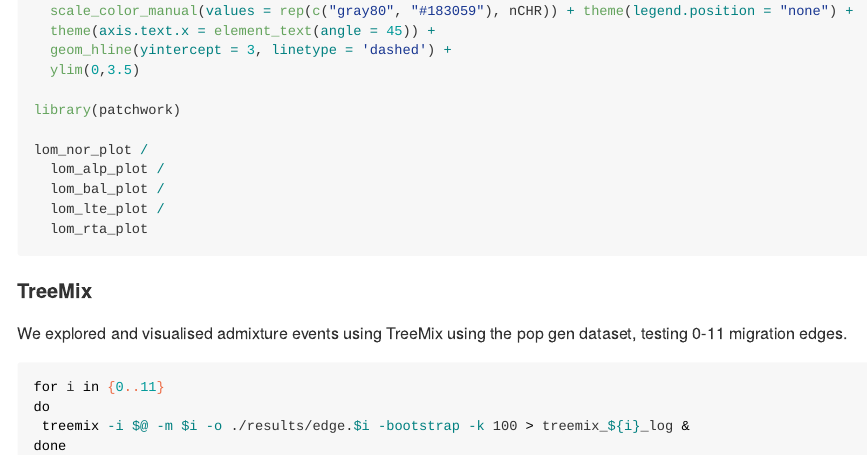
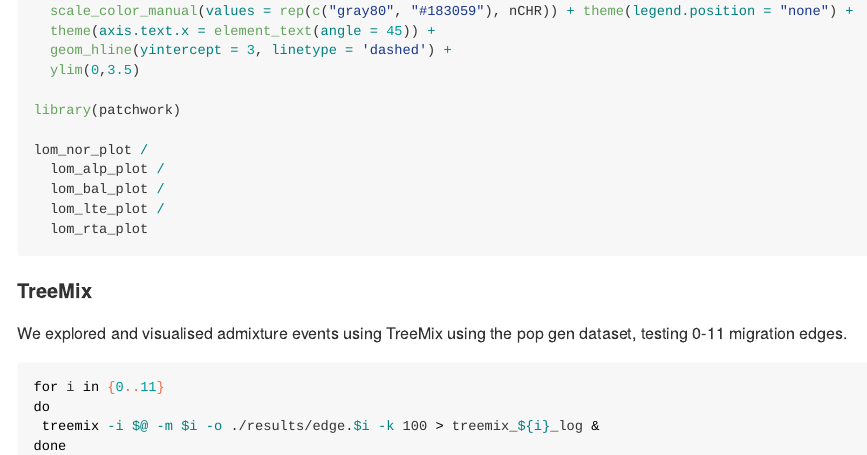
Before and after one commit to marcocrotti/Biogeography-of-European-whitefish, an R Markdown document (biogeography_whitefish.Rmd): the page in a window 1100 px wide, from 12510 px down. The pictures show the output file biogeography_whitefish.md that the author committed with the source, drawn offline in the style of GitHub; long lines of code are wrapped.

Commit message:
update treemix

````diff
--- a/biogeography_whitefish.Rmd
+++ b/biogeography_whitefish.Rmd
@@ -583,6 +583,6 @@ We explored and visualised admixture events using TreeMix using the pop gen data
 ```{bash, eval = FALSE}
 for i in {0..11}
 do
- treemix -i $@ -m $i -o ./results/edge.$i -bootstrap -k 100 > treemix_${i}_log &
+ treemix -i $@ -m $i -o ./results/edge.$i -k 100 > treemix_${i}_log &
 done
 ```
````
Also changed, not shown: biogeography_whitefish.md.
